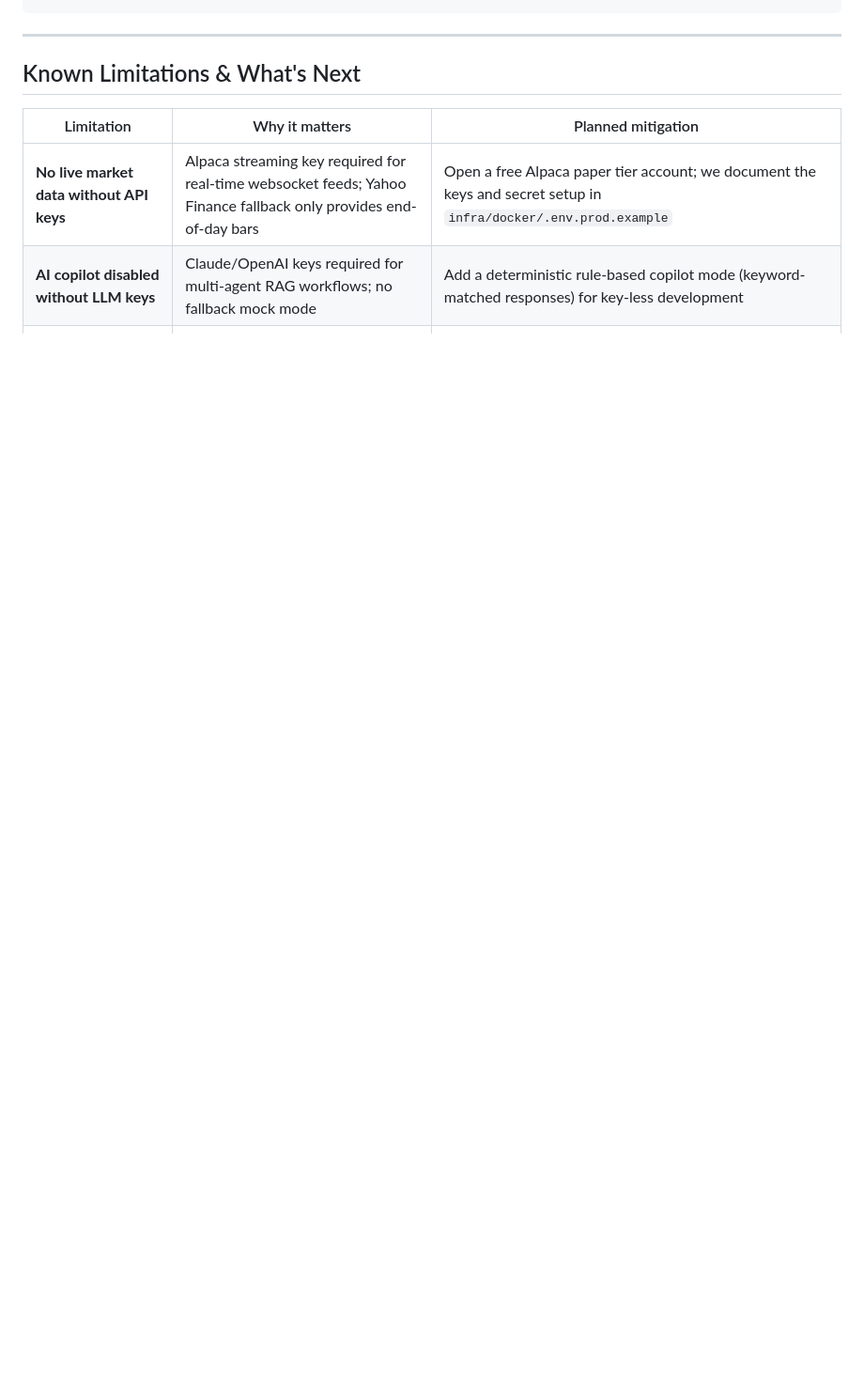
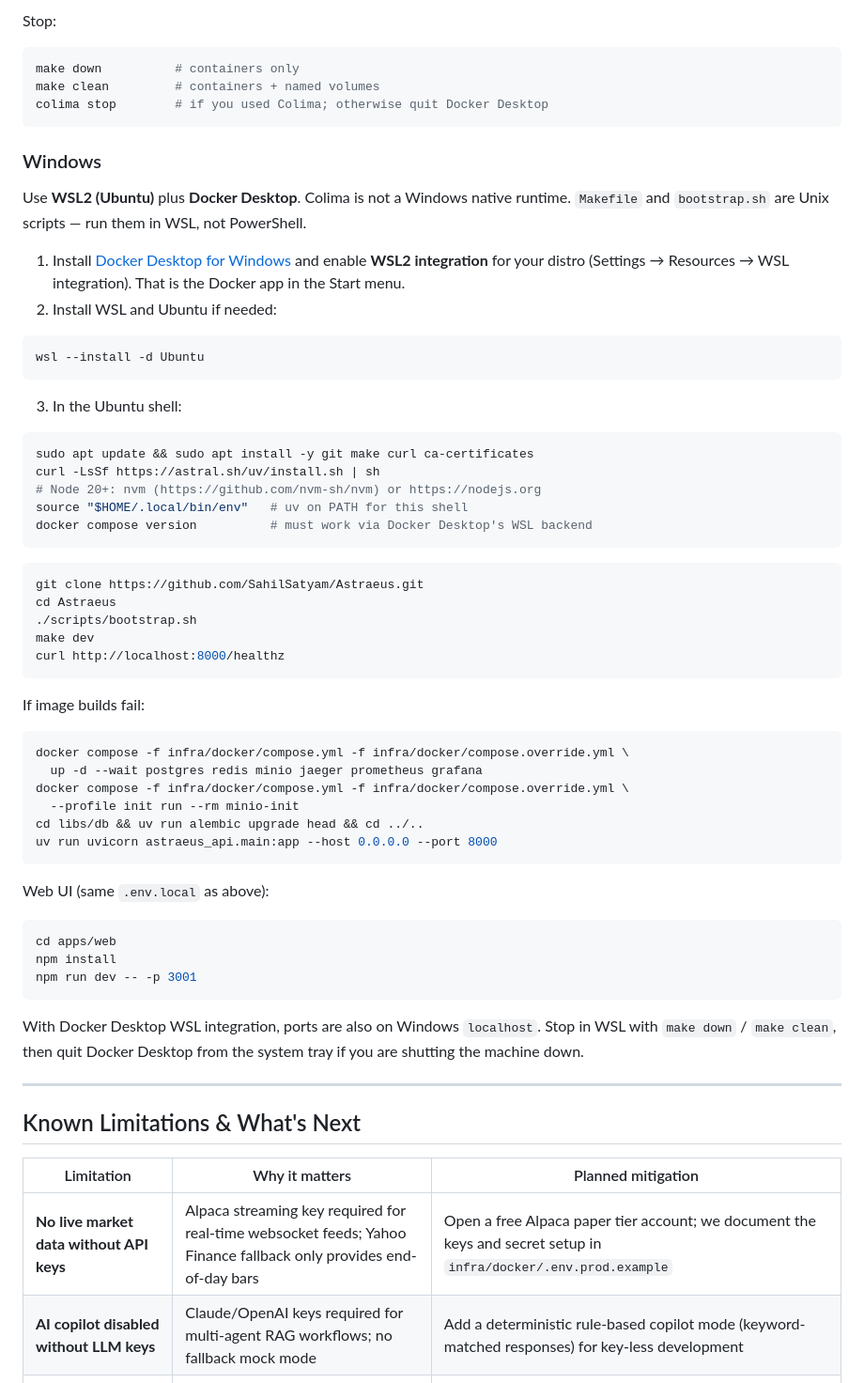
Before and after one commit to SahilSatyam/Astraeus, a Markdown page: README.md, the part around one of its changes. Shown at 94% size. GitHub-like rendering; blank space fills up the shorter version.

````diff
--- a/README.md
+++ b/README.md
@@ -410,4 +454,62 @@ cd apps/web && npm install && npm run dev -- -p 3001
 ```
+
+Stop:
+
+```bash
+make down          # containers only
+make clean         # containers + named volumes
+colima stop        # if you used Colima; otherwise quit Docker Desktop
+```
+
+### Windows
+
+Use **WSL2 (Ubuntu)** plus **Docker Desktop**. Colima is not a Windows native runtime. `Makefile` and `bootstrap.sh` are Unix scripts — run them in WSL, not PowerShell.
+
+1. Install [Docker Desktop for Windows](https://www.docker.com/products/docker-desktop/) and enable **WSL2 integration** for your distro (Settings → Resources → WSL integration). That is the Docker app in the Start menu.
+2. Install WSL and Ubuntu if needed:
+
+```powershell
+wsl --install -d Ubuntu
+```
+
+3. In the Ubuntu shell:
+
+```bash
+sudo apt update && sudo apt install -y git make curl ca-certificates
+curl -LsSf https://astral.sh/uv/install.sh | sh
+# Node 20+: nvm (https://github.com/nvm-sh/nvm) or https://nodejs.org
+source "$HOME/.local/bin/env"   # uv on PATH for this shell
+docker compose version          # must work via Docker Desktop's WSL backend
+```
+
+```bash
+git clone https://github.com/SahilSatyam/Astraeus.git
+cd Astraeus
+./scripts/bootstrap.sh
+make dev
+curl http://localhost:8000/healthz
+```
+
+If image builds fail:
+
+```bash
+docker compose -f infra/docker/compose.yml -f infra/docker/compose.override.yml \
+  up -d --wait postgres redis minio jaeger prometheus grafana
+docker compose -f infra/docker/compose.yml -f infra/docker/compose.override.yml \
+  --profile init run --rm minio-init
+cd libs/db && uv run alembic upgrade head && cd ../..
+uv run uvicorn astraeus_api.main:app --host 0.0.0.0 --port 8000
+```
+
+Web UI (same `.env.local` as above):
+
+```bash
+cd apps/web
+npm install
+npm run dev -- -p 3001
+```
+
+With Docker Desktop WSL integration, ports are also on Windows `localhost`. Stop in WSL with `make down` / `make clean`, then quit Docker Desktop from the system tray if you are shutting the machine down.
 
 ---
 
````
Also changed, not shown: other parts of README.md (+57 -13 lines).
